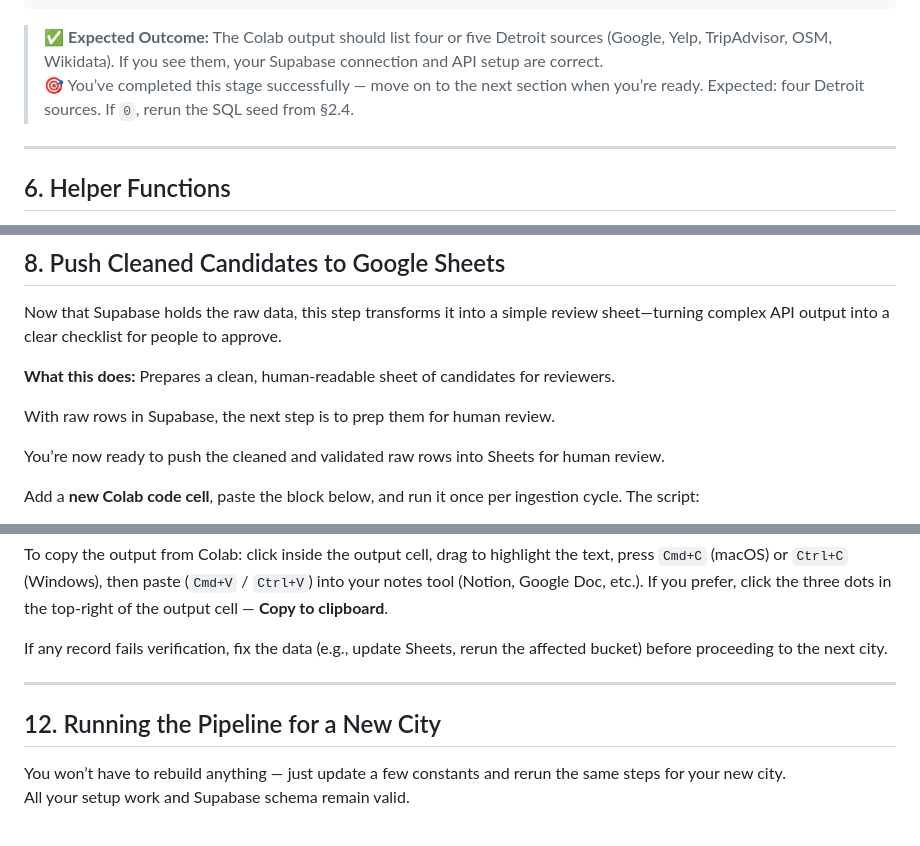
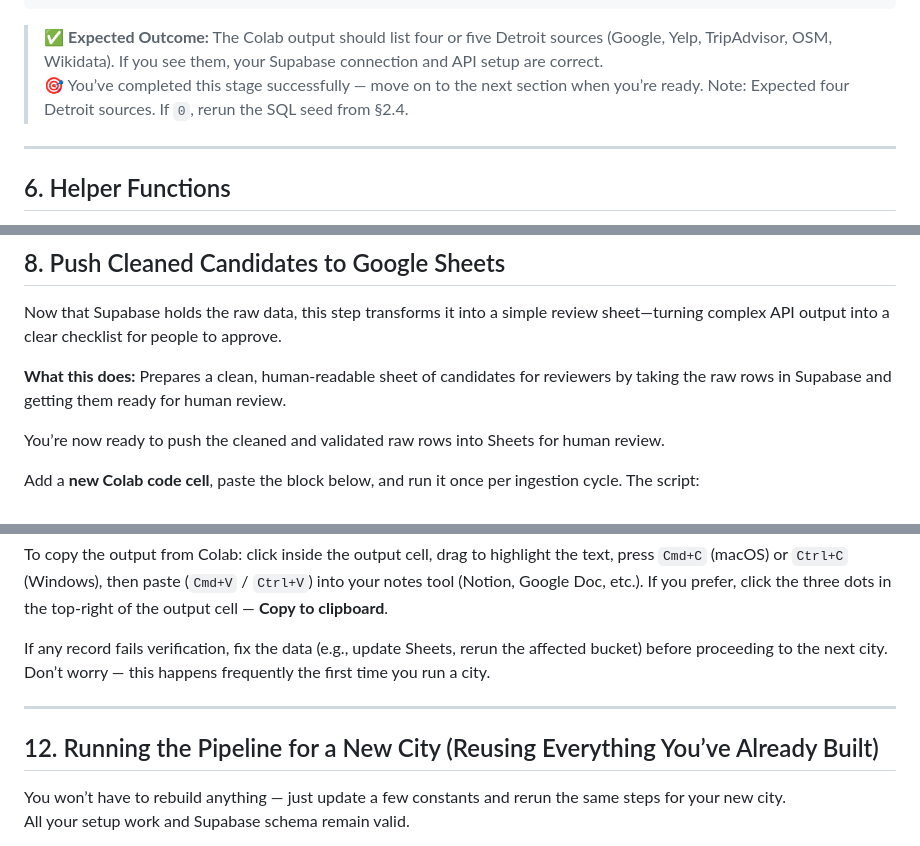
Before and after one commit to project-curio/curio-web, a Markdown page: docs/seed_data_acquisition.md, 3 parts joined by grey strips. Drawn GitHub-style.

Commit message:
Improve clarity and detail in seed data acquisition guide

````diff
--- a/docs/seed_data_acquisition.md
+++ b/docs/seed_data_acquisition.md
@@ -404,7 +405,7 @@ if not sources:
 ```
 > ✅ **Expected Outcome:** The Colab output should list four or five Detroit sources (Google, Yelp, TripAdvisor, OSM, Wikidata). If you see them, your Supabase connection and API setup are correct.
 > 🎯 You’ve completed this stage successfully — move on to the next section when you’re ready.
-Expected: four Detroit sources. If `0`, rerun the SQL seed from §2.4.
+Note: Expected four Detroit sources. If `0`, rerun the SQL seed from §2.4.
 
 ---
 
@@ -898,9 +899,7 @@ Why this matters: Step 8 only processes rows that already exist in `ingested_ins
 
 Now that Supabase holds the raw data, this step transforms it into a simple review sheet—turning complex API output into a clear checklist for people to approve.
 
-**What this does:** Prepares a clean, human-readable sheet of candidates for reviewers.
-
-With raw rows in Supabase, the next step is to prep them for human review.
+**What this does:** Prepares a clean, human-readable sheet of candidates for reviewers by taking the raw rows in Supabase and getting them ready for human review.
 
 You’re now ready to push the cleaned and validated raw rows into Sheets for human review.
 
@@ -1218,11 +1217,11 @@ Slugs are the URL-friendly IDs for each institution (`detroit-institute-of-arts-
 
 To copy the output from Colab: click inside the output cell, drag to highlight the text, press `Cmd+C` (macOS) or `Ctrl+C` (Windows), then paste (`Cmd+V` / `Ctrl+V`) into your notes tool (Notion, Google Doc, etc.). If you prefer, click the three dots in the top-right of the output cell — **Copy to clipboard**.
 
-If any record fails verification, fix the data (e.g., update Sheets, rerun the affected bucket) before proceeding to the next city.
+If any record fails verification, fix the data (e.g., update Sheets, rerun the affected bucket) before proceeding to the next city. Don’t worry — this happens frequently the first time you run a city.
 
 ---
 
-## 12. Running the Pipeline for a New City
+## 12. Running the Pipeline for a New City (Reusing Everything You’ve Already Built)
 
 You won’t have to rebuild anything — just update a few constants and rerun the same steps for your new city.
 All your setup work and Supabase schema remain valid.
````
Also changed, not shown: other parts of docs/seed_data_acquisition.md (+2 -1 lines).
